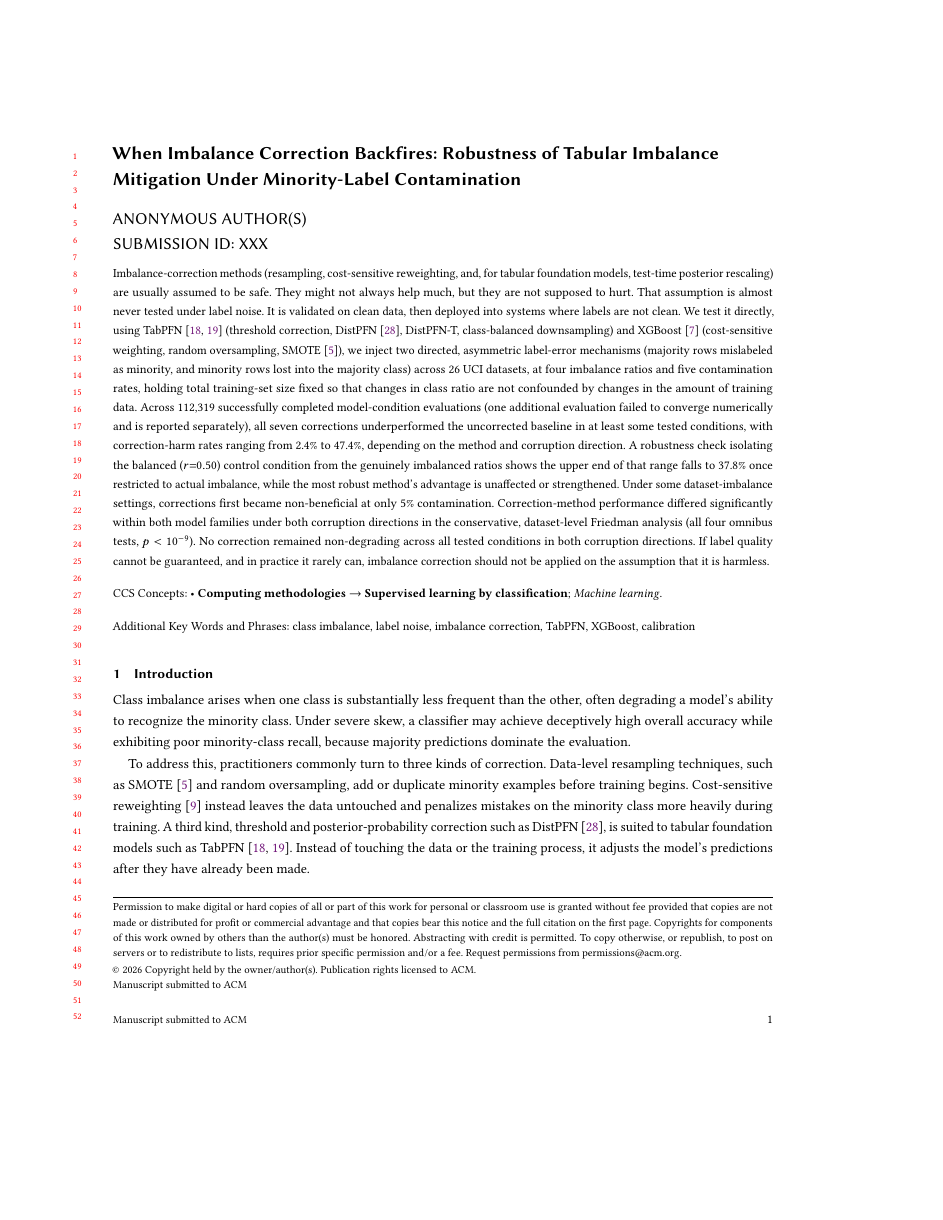
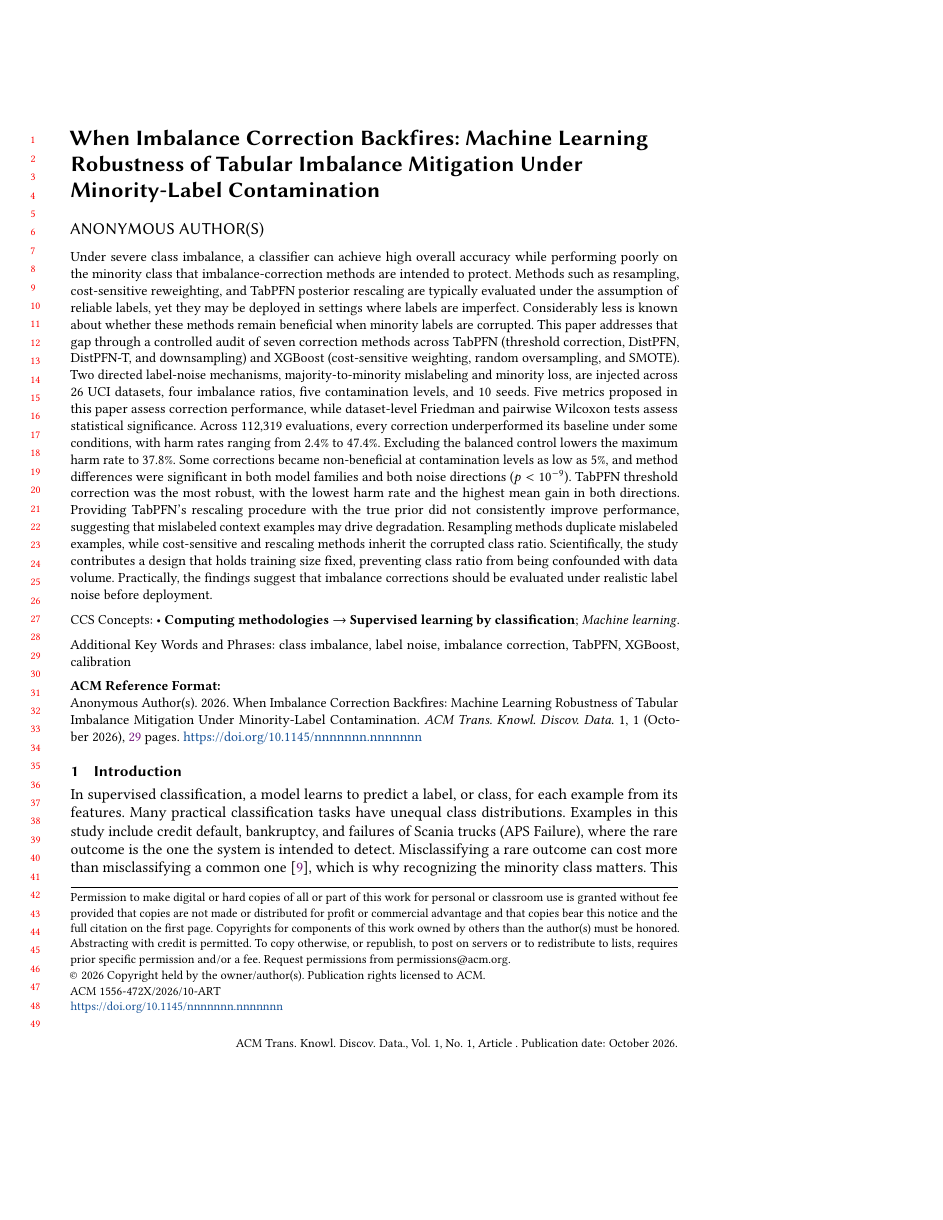
Before and after one commit to darkamgel/Imbalance-Correction, a LaTeX paper (paper/ACM/main_anonymous.tex, which reads paper/ACM/sections/00_abstract.tex, paper/ACM/sections/01_introduction.tex): page 1 of 28 before the commit and page 1 of 29 after it, the shorter picture padded with empty space. Compiled offline with pdfLaTeX.

Commit message:
task added

```diff
--- a/paper/ACM/main_anonymous.tex
+++ b/paper/ACM/main_anonymous.tex
@@ -28,10 +10,12 @@
 
-\title{When Imbalance Correction Backfires: Robustness of Tabular Imbalance
-Mitigation Under Minority-Label Contamination}
+%% Uncomment only when you have the actual submission ID.
+% \acmSubmissionID{XXX}
 
-%% anonymous,review (double-blind mode) suppresses author identity in the
-%% typeset output regardless of what is given here, but acmart still
-%% requires at least one \author/\affiliation pair to build the title block.
+\begin{document}
+
+\title{When Imbalance Correction Backfires: Machine Learning Robustness of Tabular
+Imbalance Mitigation Under Minority-Label Contamination}
+
 \author{Anonymous Author(s)}
 \affiliation{%
   \institution{Anonymous Institution}
--- a/paper/ACM/sections/00_abstract.tex
+++ b/paper/ACM/sections/00_abstract.tex
@@ -1,29 +1,29 @@
-Imbalance-correction methods (resampling, cost-sensitive reweighting, and, for
-tabular foundation models, test-time posterior rescaling) are usually assumed to be
-safe. They might not always help much, but they are not supposed to hurt. That
-assumption is almost never tested under label noise. It is validated on clean data,
-then deployed into systems where labels are not clean. We test it directly, using
-TabPFN~\cite{hollmann2023tabpfn,hollmann2025tabpfnv2} (threshold correction,
-DistPFN~\cite{lee2026distpfn}, DistPFN-T, class-balanced downsampling) and
-XGBoost~\cite{chen2016xgboost} (cost-sensitive weighting, random oversampling,
-SMOTE~\cite{chawla2002smote}), we inject two directed, asymmetric label-error
-mechanisms (majority rows mislabeled as minority, and minority rows lost into the
-majority class) across 26 UCI datasets, at four imbalance ratios and five
-contamination rates, holding total training-set size fixed so that changes in
-class ratio are not confounded by changes in the amount of training data.
-Across 112{,}319 successfully completed
-model-condition evaluations (one additional evaluation failed to converge
-numerically and is reported separately), all seven corrections underperformed the
-uncorrected baseline in at least some tested conditions, with correction-harm rates
-ranging from 2.4\% to 47.4\%, depending on the method and corruption direction. A
-robustness check isolating the balanced ($r{=}0.50$) control condition from the
-genuinely imbalanced ratios shows the upper end of that range falls to 37.8\% once
-restricted to actual imbalance, while the most robust method's advantage is
-unaffected or strengthened. Under some
-dataset-imbalance settings, corrections first became non-beneficial at only 5\%
-contamination. Correction-method performance differed significantly within both
-model families under both corruption directions in the conservative, dataset-level
-Friedman analysis (all four omnibus tests, $p < 10^{-9}$). No correction remained non-degrading across all tested conditions in
-both corruption directions. If label quality cannot be guaranteed, and in practice it
-rarely can, imbalance correction should not be applied on the assumption that it
-is harmless.
+Under severe class imbalance, a classifier can achieve high overall accuracy
+while performing poorly on the minority class that imbalance-correction
+methods are intended to protect. Methods such as resampling, cost-sensitive
+reweighting, and TabPFN posterior rescaling are typically evaluated under the
+assumption of reliable labels, yet they may be deployed in settings where
+labels are imperfect. Considerably less is known about whether these methods
+remain beneficial when minority labels are corrupted. This paper addresses
+that gap through a controlled audit of seven correction methods across TabPFN
+(threshold correction, DistPFN, DistPFN-T, and downsampling) and XGBoost
+(cost-sensitive weighting, random oversampling, and SMOTE). Two directed
+label-noise mechanisms, majority-to-minority mislabeling and minority loss,
+are injected across 26 UCI datasets, four imbalance ratios, five contamination
+levels, and 10 seeds. Five metrics proposed in this paper assess correction
+performance, while dataset-level Friedman and pairwise Wilcoxon tests assess
+statistical significance. Across 112{,}319 evaluations, every correction
+underperformed its baseline under some conditions, with harm rates ranging
+from 2.4\% to 47.4\%. Excluding the balanced control lowers the maximum harm
+rate to 37.8\%. Some corrections became non-beneficial at contamination levels
+as low as 5\%, and method differences were significant in both model families
+and both noise directions ($p < 10^{-9}$). TabPFN threshold correction was the
+most robust, with the lowest harm rate and the highest mean gain in both
+directions. Providing TabPFN's rescaling procedure with the true prior did not
+consistently improve performance, suggesting that mislabeled context examples
+may drive degradation. Resampling methods duplicate mislabeled examples, while
+cost-sensitive and rescaling methods inherit the corrupted class ratio.
+Scientifically, the study contributes a design that holds training size fixed,
+preventing class ratio from being confounded with data volume. Practically,
+the findings suggest that imbalance corrections should be evaluated under
+realistic label noise before deployment.
--- a/paper/ACM/sections/01_introduction.tex
+++ b/paper/ACM/sections/01_introduction.tex
@@ -1,8 +1,11 @@
 \section{Introduction}
 \label{sec:introduction}
 
-Class imbalance arises when one class is substantially less frequent than the
-other, often degrading a model's ability to recognize the minority class. Under
-severe skew, a classifier may achieve deceptively high overall accuracy while
-exhibiting poor minority-class recall, because majority predictions dominate the
-evaluation.
+In supervised classification, a model learns to predict a label, or class, for
+each example from its features. Many practical
+classification tasks have unequal class distributions. Examples in this study
+include credit default, bankruptcy, and failures of Scania trucks (APS Failure),
+where the rare outcome is the one the system is intended to detect. Misclassifying
+a rare outcome can cost more than misclassifying a common one
+\cite{elkan2001costsensitive}, which is why recognizing the minority class
+matters. This situation is known as class imbalance: one class is substantially less frequent
```
Also changed, not shown: memory.md (added, +59 -0 lines), paper/ACM/main.tex (+2 -2 lines), paper/ACM/references.bib (+55 -53 lines), paper/ACM/sections/02_related_work.tex (+2 -2 lines), paper/ACM/sections/03_methods.tex (+18 -19 lines), paper/ACM/main_anonymous.tex (46 more changed lines), paper/ACM/sections/01_introduction.tex (4 more changed lines).
